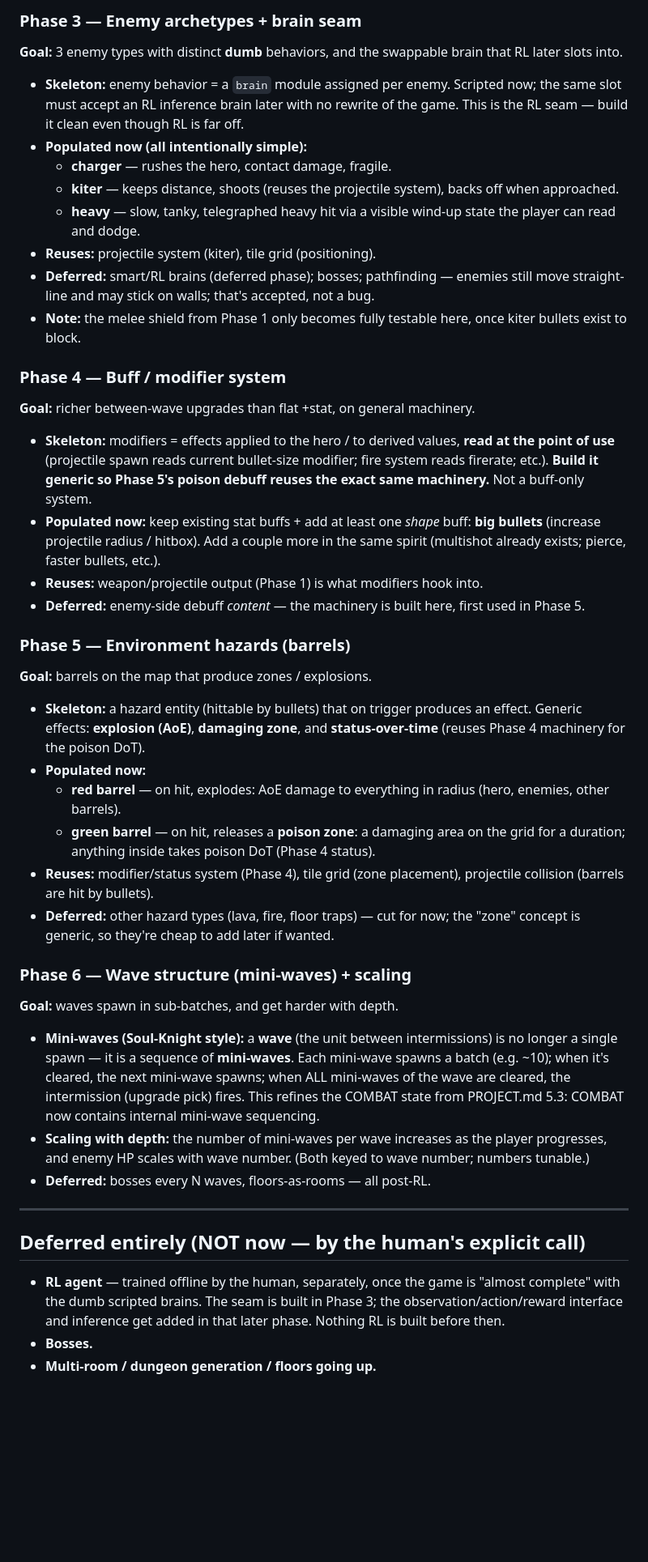
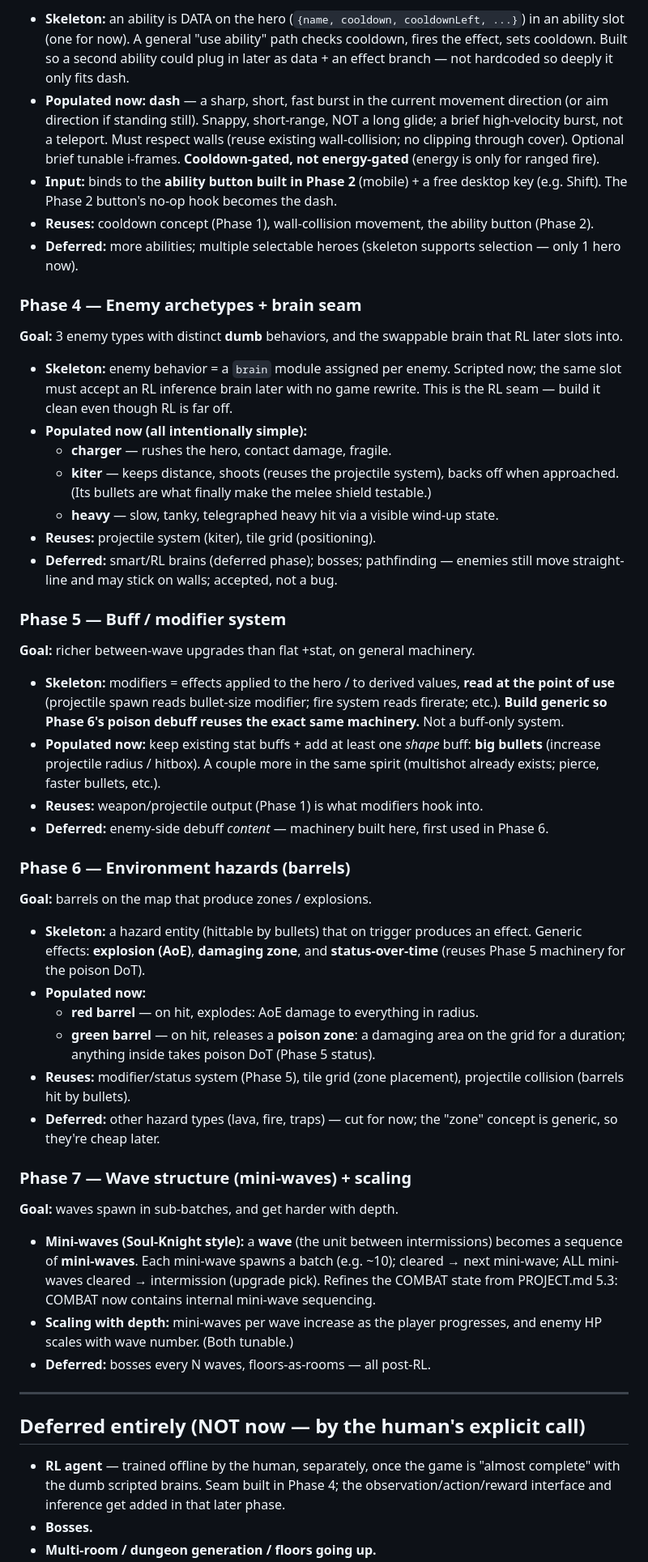
Before and after one commit to dinyorik/vertical-roguelite, a Markdown page: ROADMAP.md, the part around one of its changes. Shown at 81% size. GitHub-like rendering; blank space fills up the shorter version.

Commit message:
docs: resequence roadmap (Phase 2 = mobile controls); add PHASE_2_SPEC

```diff
--- a/ROADMAP.md
+++ b/ROADMAP.md
@@ -81,65 +75,76 @@ melee, and add the energy economy that powers ranged fire.
 
-### Phase 3 — Enemy archetypes + brain seam
+- **Skeleton:** an ability is DATA on the hero (`{name, cooldown, cooldownLeft,
+  ...}`) in an ability slot (one for now). A general "use ability" path checks
+  cooldown, fires the effect, sets cooldown. Built so a second ability could plug
+  in later as data + an effect branch — not hardcoded so deeply it only fits dash.
+- **Populated now:** **dash** — a sharp, short, fast burst in the current
+  movement direction (or aim direction if standing still). Snappy, short-range,
+  NOT a long glide; a brief high-velocity burst, not a teleport. Must respect
+  walls (reuse existing wall-collision; no clipping through cover). Optional
+  brief tunable i-frames. **Cooldown-gated, not energy-gated** (energy is only
+  for ranged fire).
+- **Input:** binds to the **ability button built in Phase 2** (mobile) + a free
+  desktop key (e.g. Shift). The Phase 2 button's no-op hook becomes the dash.
+- **Reuses:** cooldown concept (Phase 1), wall-collision movement, the ability
+  button (Phase 2).
+- **Deferred:** more abilities; multiple selectable heroes (skeleton supports
+  selection — only 1 hero now).
+
+### Phase 4 — Enemy archetypes + brain seam
 **Goal:** 3 enemy types with distinct **dumb** behaviors, and the swappable
 brain that RL later slots into.
 
 - **Skeleton:** enemy behavior = a `brain` module assigned per enemy. Scripted
-  now; the same slot must accept an RL inference brain later with no rewrite of
-  the game. This is the RL seam — build it clean even though RL is far off.
+  now; the same slot must accept an RL inference brain later with no game rewrite.
+  This is the RL seam — build it clean even though RL is far off.
 - **Populated now (all intentionally simple):**
   - **charger** — rushes the hero, contact damage, fragile.
   - **kiter** — keeps distance, shoots (reuses the projectile system), backs off
-    when approached.
-  - **heavy** — slow, tanky, telegraphed heavy hit via a visible wind-up state
-    the player can read and dodge.
+    when approached. (Its bullets are what finally make the melee shield testable.)
+  - **heavy** — slow, tanky, telegraphed heavy hit via a visible wind-up state.
 - **Reuses:** projectile system (kiter), tile grid (positioning).
 - **Deferred:** smart/RL brains (deferred phase); bosses; pathfinding — enemies
-  still move straight-line and may stick on walls; that's accepted, not a bug.
-- **Note:** the melee shield from Phase 1 only becomes fully testable here, once
-  kiter bullets exist to block.
+  still move straight-line and may stick on walls; accepted, not a bug.
 
-### Phase 4 — Buff / modifier system
+### Phase 5 — Buff / modifier system
 **Goal:** richer between-wave upgrades than flat +stat, on general machinery.
 
 - **Skeleton:** modifiers = effects applied to the hero / to derived values,
-  **read at the point of use** (projectile spawn reads current bullet-size
-  modifier; fire system reads firerate; etc.). **Build it generic so Phase 5's
-  poison debuff reuses the exact same machinery.** Not a buff-only system.
+  **read at the point of use** (projectile spawn reads bullet-size modifier;
+  fire system reads firerate; etc.). **Build generic so Phase 6's poison debuff
+  reuses the exact same machinery.** Not a buff-only system.
 - **Populated now:** keep existing stat buffs + add at least one *shape* buff:
-  **big bullets** (increase projectile radius / hitbox). Add a couple more in
-  the same spirit (multishot already exists; pierce, faster bullets, etc.).
+  **big bullets** (increase projectile radius / hitbox). A couple more in the
+  same spirit (multishot already exists; pierce, faster bullets, etc.).
 - **Reuses:** weapon/projectile output (Phase 1) is what modifiers hook into.
-- **Deferred:** enemy-side debuff *content* — the machinery is built here, first
-  used in Phase 5.
+- **Deferred:** enemy-side debuff *content* — machinery built here, first used in
+  Phase 6.
 
-### Phase 5 — Environment hazards (barrels)
+### Phase 6 — Environment hazards (barrels)
 **Goal:** barrels on the map that produce zones / explosions.
 
-- **Skeleton:** a hazard entity (hittable by bullets) that on trigger produces
-  an effect. Generic effects: **explosion (AoE)**, **damaging zone**, and
-  **status-over-time** (reuses Phase 4 machinery for the poison DoT).
+- **Skeleton:** a hazard entity (hittable by bullets) that on trigger produces an
+  effect. Generic effects: **explosion (AoE)**, **damaging zone**, and
+  **status-over-time** (reuses Phase 5 machinery for the poison DoT).
 - **Populated now:**
-  - **red barrel** — on hit, explodes: AoE damage to everything in radius
-    (hero, enemies, other barrels).
-  - **green barrel** — on hit, releases a **poison zone**: a damaging area on
-    the grid for a duration; anything inside takes poison DoT (Phase 4 status).
-- **Reuses:** modifier/status system (Phase 4), tile grid (zone placement),
-  projectile collision (barrels are hit by bullets).
-- **Deferred:** other hazard types (lava, fire, floor traps) — cut for now; the
-  "zone" concept is generic, so they're cheap to add later if wanted.
+  - **red barrel** — on hit, explodes: AoE damage to everything in radius.
+  - **green barrel** — on hit, releases a **poison zone**: a damaging area on the
+    grid for a duration; anything inside takes poison DoT (Phase 5 status).
+- **Reuses:** modifier/status system (Phase 5), tile grid (zone placement),
+  projectile collision (barrels hit by bullets).
+- **Deferred:** other hazard types (lava, fire, traps) — cut for now; the "zone"
+  concept is generic, so they're cheap later.
 
-### Phase 6 — Wave structure (mini-waves) + scaling
+### Phase 7 — Wave structure (mini-waves) + scaling
 **Goal:** waves spawn in sub-batches, and get harder with depth.
 
 - **Mini-waves (Soul-Knight style):** a **wave** (the unit between intermissions)
-  is no longer a single spawn — it is a sequence of **mini-waves**. Each
-  mini-wave spawns a batch (e.g. ~10); when it's cleared, the next mini-wave
-  spawns; when ALL mini-waves of the wave are cleared, the intermission (upgrade
-  pick) fires. This refines the COMBAT state from PROJECT.md 5.3: COMBAT now
-  contains internal mini-wave sequencing.
-- **Scaling with depth:** the number of mini-waves per wave increases as the
-  player progresses, and enemy HP scales with wave number. (Both keyed to wave
-  number; numbers tunable.)
+  becomes a sequence of **mini-waves**. Each mini-wave spawns a batch (e.g. ~10);
+  cleared → next mini-wave; ALL mini-waves cleared → intermission (upgrade pick).
+  Refines the COMBAT state from PROJECT.md 5.3: COMBAT now contains internal
+  mini-wave sequencing.
+- **Scaling with depth:** mini-waves per wave increase as the player progresses,
+  and enemy HP scales with wave number. (Both tunable.)
 - **Deferred:** bosses every N waves, floors-as-rooms — all post-RL.
 
 ---
@@ -147,8 +152,7 @@ brain that RL later slots into.
 ## Deferred entirely (NOT now — by the human's explicit call)
 
 - **RL agent** — trained offline by the human, separately, once the game is
-  "almost complete" with the dumb scripted brains. The seam is built in Phase 3;
-  the observation/action/reward interface and inference get added in that later
-  phase. Nothing RL is built before then.
+  "almost complete" with the dumb scripted brains. Seam built in Phase 4; the
+  observation/action/reward interface and inference get added in that later phase.
 - **Bosses.**
 - **Multi-room / dungeon generation / floors going up.**
```
Also changed, not shown: other parts of ROADMAP.md (+61 -68 lines), PHASE_2_SPEC.md (added, +91 -0 lines).
